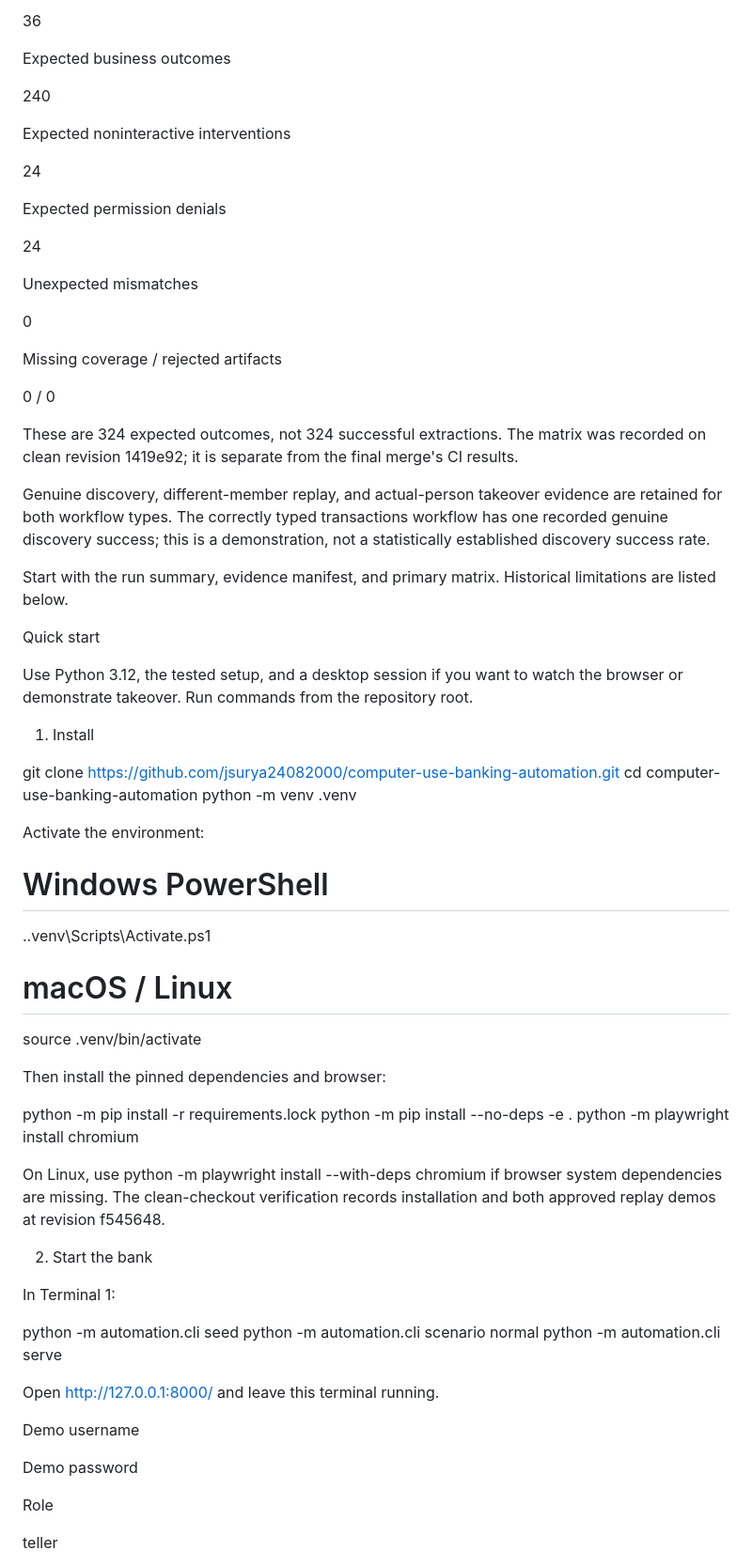
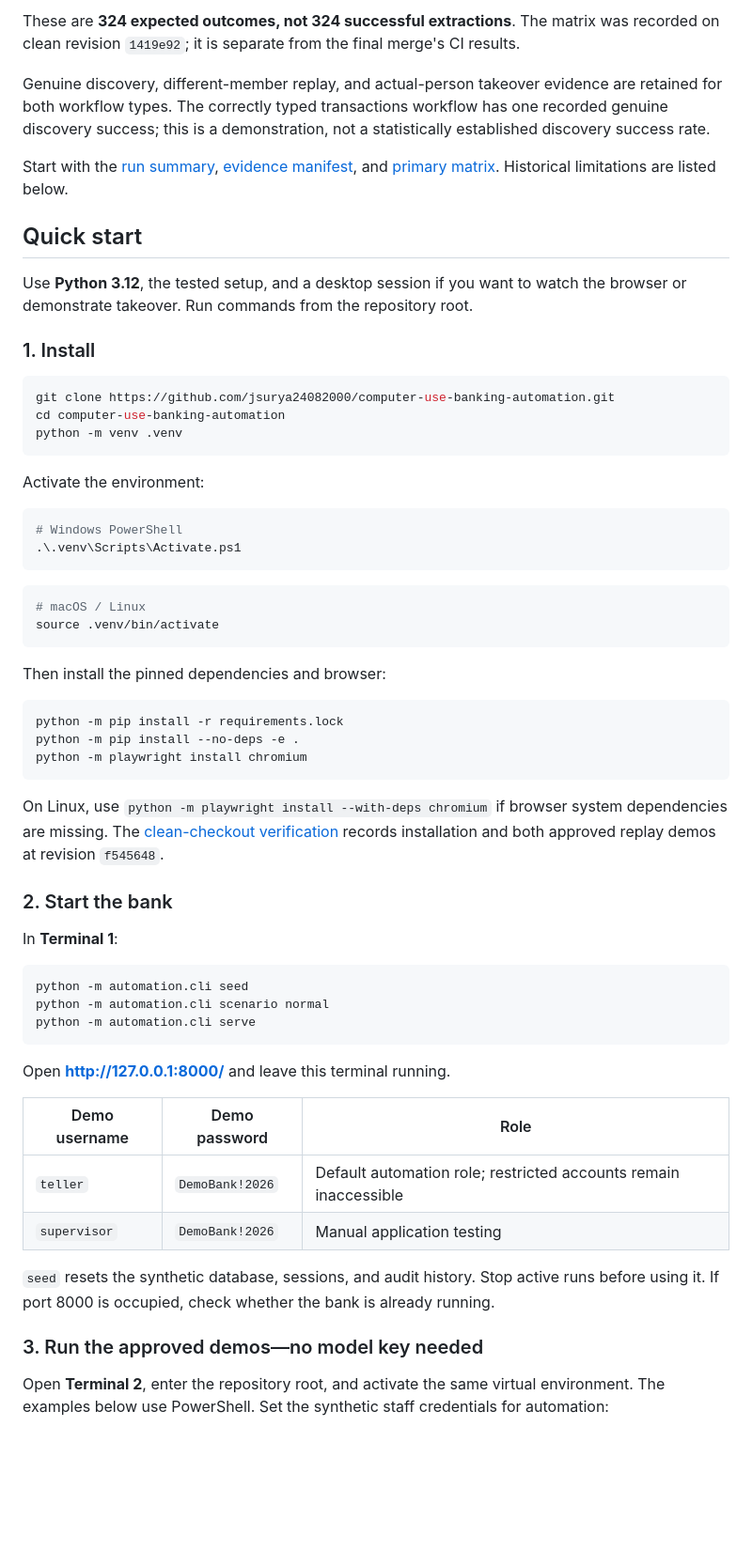
Before and after one commit to jsurya24082000/computer-use-banking-automation, a Markdown page: README.md, the part around one of its changes. Shown at 94% size. GitHub-like rendering; blank space fills up the shorter version.

````diff
--- a/README.md
+++ b/README.md
@@ -73,72 +39,63 @@ Verified extractions
-36
-
-Expected business outcomes
-
-240
-
-Expected noninteractive interventions
-
-24
-
-Expected permission denials
-
-24
-
-Unexpected mismatches
-
-0
-
-Missing coverage / rejected artifacts
-
-0 / 0
-
-These are 324 expected outcomes, not 324 successful extractions. The matrix was recorded on clean revision 1419e92; it is separate from the final merge's CI results.
+These are **324 expected outcomes, not 324 successful extractions**. The matrix was recorded on clean revision `1419e92`; it is separate from the final merge's CI results.
 
 Genuine discovery, different-member replay, and actual-person takeover evidence are retained for both workflow types. The correctly typed transactions workflow has one recorded genuine discovery success; this is a demonstration, not a statistically established discovery success rate.
 
-Start with the run summary, evidence manifest, and primary matrix. Historical limitations are listed below.
+Start with the [run summary](evidence/RUN_SUMMARY.md), [evidence manifest](evidence/manifest.json), and [primary matrix](evidence/repeatability-matrix-1419e92-both-workflows.json). Historical limitations are listed below.
 
-Quick start
+## Quick start
 
-Use Python 3.12, the tested setup, and a desktop session if you want to watch the browser or demonstrate takeover. Run commands from the repository root.
+Use **Python 3.12**, the tested setup, and a desktop session if you want to watch the browser or demonstrate takeover. Run commands from the repository root.
 
-1. Install
+### 1. Install
 
+```bash
 git clone https://github.com/jsurya24082000/computer-use-banking-automation.git
 cd computer-use-banking-automation
 python -m venv .venv
+```
 
 Activate the environment:
 
+```powershell
 # Windows PowerShell
 .\.venv\Scripts\Activate.ps1
+```
 
+```bash
 # macOS / Linux
 source .venv/bin/activate
+```
 
 Then install the pinned dependencies and browser:
 
+```bash
 python -m pip install -r requirements.lock
 python -m pip install --no-deps -e .
 python -m playwright install chromium
+```
 
-On Linux, use python -m playwright install --with-deps chromium if browser system dependencies are missing. The clean-checkout verification records installation and both approved replay demos at revision f545648.
+On Linux, use `python -m playwright install --with-deps chromium` if browser system dependencies are missing. The [clean-checkout verification](evidence/clean-checkout-verification-f545648.json) records installation and both approved replay demos at revision `f545648`.
 
-2. Start the bank
+### 2. Start the bank
 
-In Terminal 1:
+In **Terminal 1**:
 
+```bash
 python -m automation.cli seed
 python -m automation.cli scenario normal
 python -m automation.cli serve
+```
 
-Open http://127.0.0.1:8000/ and leave this terminal running.
+Open **http://127.0.0.1:8000/** and leave this terminal running.
 
-Demo username
+| Demo username | Demo password | Role |
+| --- | --- | --- |
+| `teller` | `DemoBank!2026` | Default automation role; restricted accounts remain inaccessible |
+| `supervisor` | `DemoBank!2026` | Manual application testing |
 
-Demo password
+`seed` resets the synthetic database, sessions, and audit history. Stop active runs before using it. If port 8000 is occupied, check whether the bank is already running.
 
-Role
+### 3. Run the approved demos—no model key needed
 
-teller
+Open **Terminal 2**, enter the repository root, and activate the same virtual environment. The examples below use PowerShell. Set the synthetic staff credentials for automation:
 
````
Also changed, not shown: other parts of README.md (+117 -231 lines).
